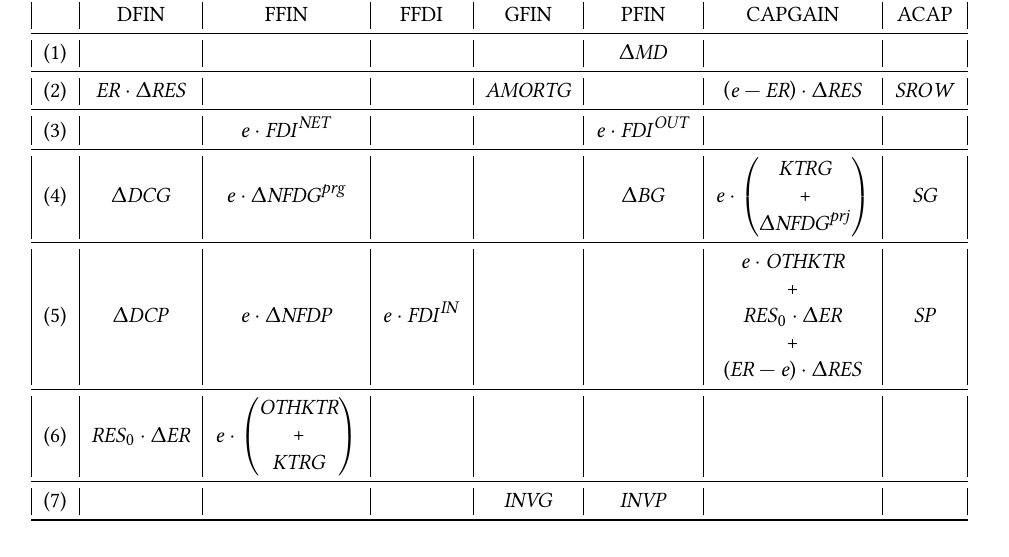
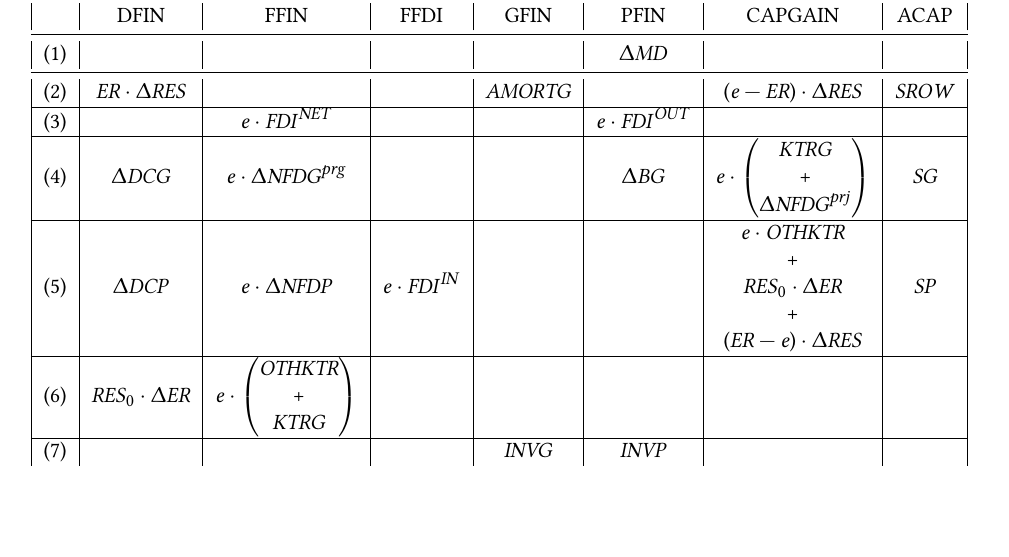
Before and after one commit to ramaharo/EXTER-MADA, a LaTeX paper (document/EXTER-MADA_Un_MEGC_pour_l_analyse_des_politiques_economiques_a_Madagascar.tex): part of page 12 of 33, cut so that both start at the same text, the shorter picture padded with empty space. Compiled offline with pdfLaTeX.

Commit message:
txs auto checkin

```diff
--- a/document/EXTER-MADA_Un_MEGC_pour_l_analyse_des_politiques_economiques_a_Madagascar.tex
+++ b/document/EXTER-MADA_Un_MEGC_pour_l_analyse_des_politiques_economiques_a_Madagascar.tex
@@ -654,21 +654,21 @@
 			(1)  &       &       &       &       & $\Delta\MD$ &       &       \\
 			\midrule
 			(2)  & $\ER\cdot\Delta\RES$ &       &       & $\AMORTG$ &       & $\left(e - \ER\right)\cdot\Delta\RES$   & $\SROW$  \\
-			\midrule
+			\hline
 			(3)  &       & $e\cdot\FDI^{\mathit{NET}}$ &       &       & $e\cdot\FDI^{\mathit{OUT}}$ &       &        \\
-			\midrule
+			\hline
 			(4)  & $\Delta\DCG$ & $e\cdot\Delta\NFDG^{\mathit{prg}}$   &       &       & $\Delta\BG$  & $e\cdot\begin{pmatrix}\KTRG\\ +\\ \Delta\NFDG^{\mathit{prj}}\end{pmatrix}$ & $\SG$ \\
-			\midrule
+			\hline
 			(5)  & $\Delta\DCP$ & $e\cdot\Delta\NFDP$ & $e\cdot\FDI^{\mathit{IN}}$ &       &       & $
 			\begin{matrix} e\cdot\OTHKTR\\ +\\ \RES_0\cdot\Delta \ER\\ +\\ (\ER - e)\cdot\Delta\RES \end{matrix}$ & $\SP
 			$  \\
-			\midrule
+			\hline
 			(6) & $\RES_0\cdot\Delta\ER$ & $e\cdot\begin{pmatrix}
 				\OTHKTR \\
 				+\\
 				 \KTRG
 			\end{pmatrix}$ &       &       &       &       &        \\
-			\midrule
+			\hline
 			(7)  &       &       &       & $\INVG$ & $\INVP$ &       &        \\
 			\bottomrule
 		\end{tabular}%
```
